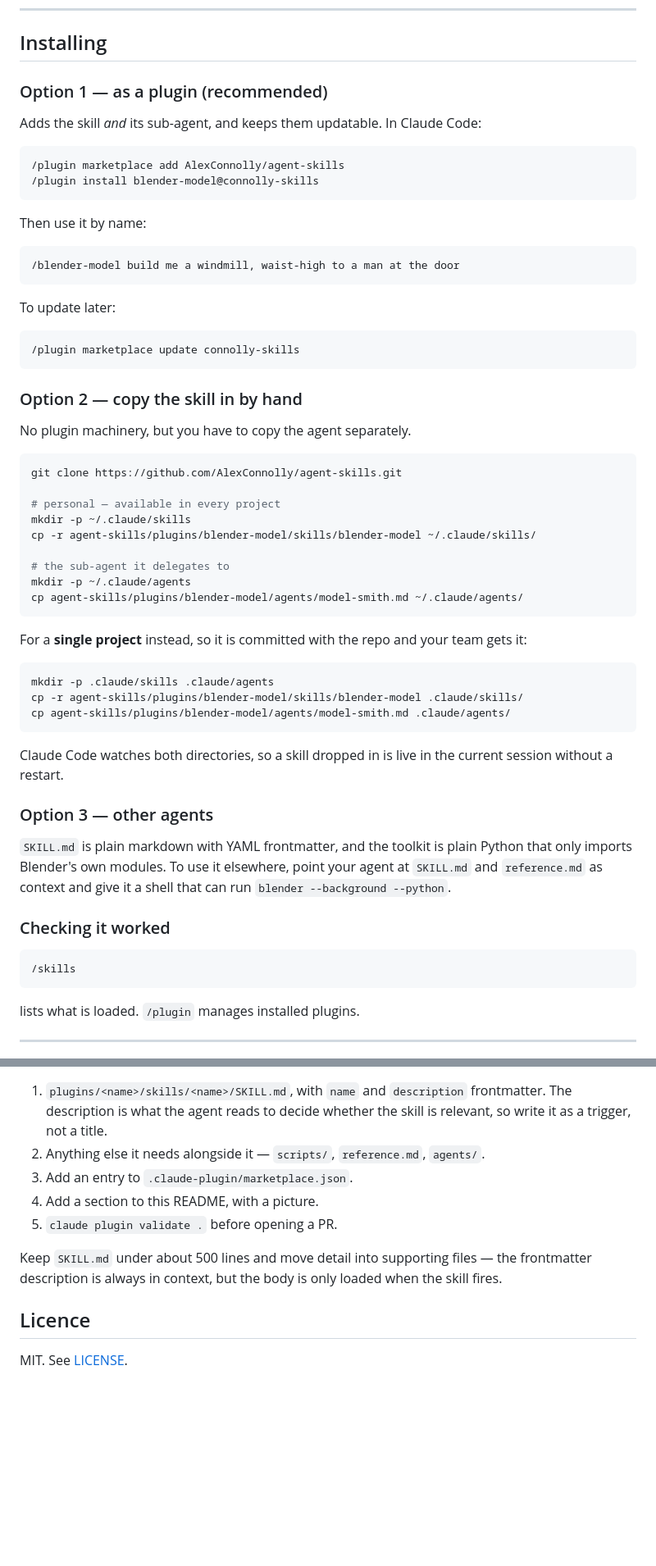
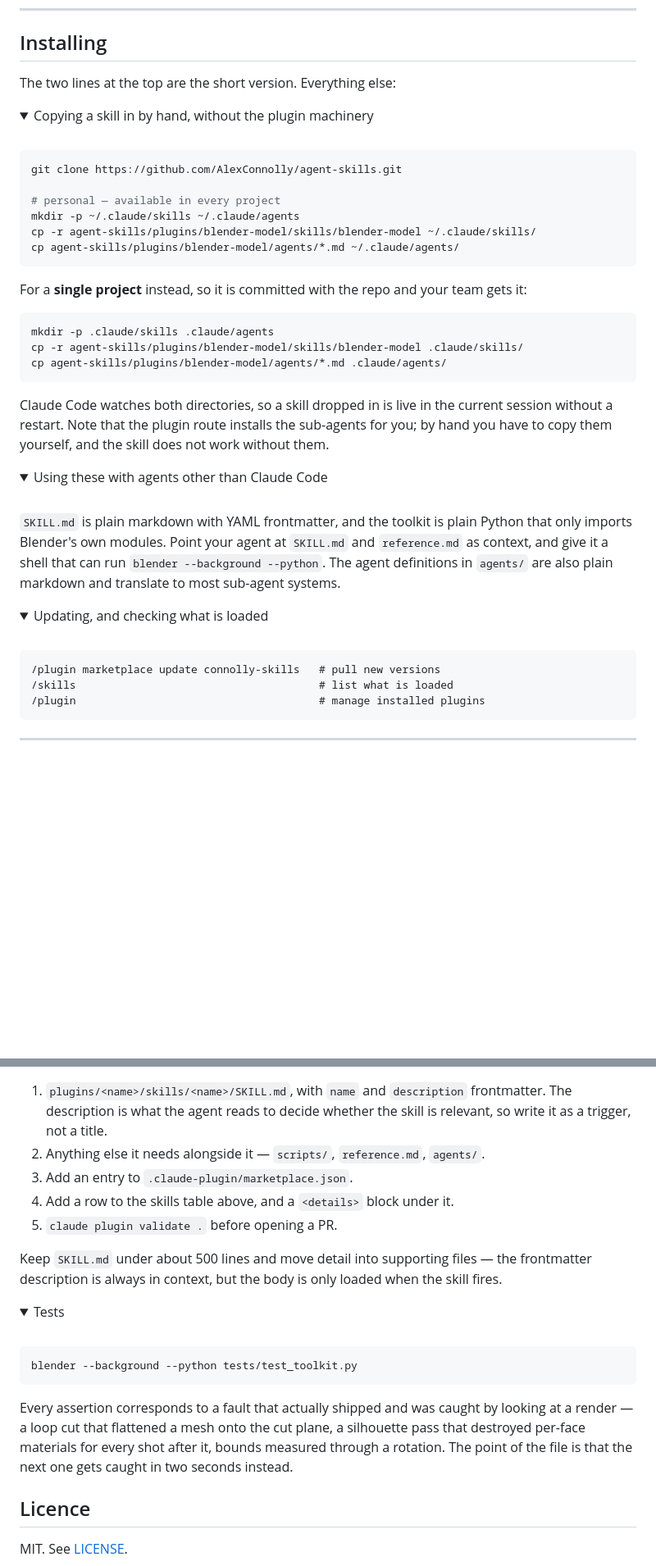
Before and after one commit to AlexConnolly/agent-skills, a Markdown page: README.md, 2 parts joined by grey strips. Shown at 82% size. Rendered like a GitHub page; folded sections open; blank space fills up the shorter version.

````diff
--- a/README.md
+++ b/README.md
@@ -73,41 +90,20 @@ eroded to uneven stumps — but not as weathering on a surface.
 
 ## Installing
 
-### Option 1 — as a plugin (recommended)
+The two lines at the top are the short version. Everything else:
 
-Adds the skill *and* its sub-agent, and keeps them updatable. In Claude Code:
+<details>
+<summary>Copying a skill in by hand, without the plugin machinery</summary>
 
-```
-/plugin marketplace add AlexConnolly/agent-skills
-/plugin install blender-model@connolly-skills
-```
-
-Then use it by name:
-
-```
-/blender-model build me a windmill, waist-high to a man at the door
-```
-
-To update later:
-
-```
-/plugin marketplace update connolly-skills
-```
-
-### Option 2 — copy the skill in by hand
-
-No plugin machinery, but you have to copy the agent separately.
+<br>
 
 ```bash
 git clone https://github.com/AlexConnolly/agent-skills.git
 
 # personal — available in every project
-mkdir -p ~/.claude/skills
+mkdir -p ~/.claude/skills ~/.claude/agents
 cp -r agent-skills/plugins/blender-model/skills/blender-model ~/.claude/skills/
-
-# the sub-agent it delegates to
-mkdir -p ~/.claude/agents
-cp agent-skills/plugins/blender-model/agents/model-smith.md ~/.claude/agents/
+cp agent-skills/plugins/blender-model/agents/*.md ~/.claude/agents/
 ```
 
 For a **single project** instead, so it is committed with the repo and your
@@ -116,26 +112,41 @@ team gets it:
 ```bash
 mkdir -p .claude/skills .claude/agents
 cp -r agent-skills/plugins/blender-model/skills/blender-model .claude/skills/
-cp agent-skills/plugins/blender-model/agents/model-smith.md .claude/agents/
+cp agent-skills/plugins/blender-model/agents/*.md .claude/agents/
 ```
 
 Claude Code watches both directories, so a skill dropped in is live in the
-current session without a restart.
+current session without a restart. Note that the plugin route installs the
+sub-agents for you; by hand you have to copy them yourself, and the skill does
+not work without them.
 
-### Option 3 — other agents
+</details>
+
+<details>
+<summary>Using these with agents other than Claude Code</summary>
+
+<br>
 
 `SKILL.md` is plain markdown with YAML frontmatter, and the toolkit is plain
-Python that only imports Blender's own modules. To use it elsewhere, point your
-agent at `SKILL.md` and `reference.md` as context and give it a shell that can
-run `blender --background --python`.
+Python that only imports Blender's own modules. Point your agent at `SKILL.md`
+and `reference.md` as context, and give it a shell that can run
+`blender --background --python`. The agent definitions in `agents/` are also
+plain markdown and translate to most sub-agent systems.
 
-### Checking it worked
+</details>
+
+<details>
+<summary>Updating, and checking what is loaded</summary>
+
+<br>
 
 ```
-/skills
+/plugin marketplace update connolly-skills   # pull new versions
+/skills                                      # list what is loaded
+/plugin                                      # manage installed plugins
 ```
 
-lists what is loaded. `/plugin` manages installed plugins.
+</details>
 
 ---
 
@@ -164,13 +187,29 @@ agent-skills/
 1. `plugins/<name>/skills/<name>/SKILL.md`, with `name` and `description`
    frontmatter. The description is what the agent reads to decide whether the
    skill is relevant, so write it as a trigger, not a title.
-2. Anything else it needs alongside it — `scripts/`, `reference.md`,
-   `agents/`.
+2. Anything else it needs alongside it — `scripts/`, `reference.md`, `agents/`.
 3. Add an entry to `.claude-plugin/marketplace.json`.
-4. Add a section to this README, with a picture.
+4. Add a row to the skills table above, and a `<details>` block under it.
 5. `claude plugin validate .` before opening a PR.
 
 Keep `SKILL.md` under about 500 lines and move detail into supporting files —
 the frontmatter description is always in context, but the body is only loaded
 when the skill fires.
 
+</details>
+
+<details>
+<summary>Tests</summary>
+
+<br>
+
+```bash
+blender --background --python tests/test_toolkit.py
+```
+
+Every assertion corresponds to a fault that actually shipped and was caught by
+looking at a render — a loop cut that flattened a mesh onto the cut plane, a
+silhouette pass that destroyed per-face materials for every shot after it,
+bounds measured through a rotation. The point of the file is that the next one
+gets caught in two seconds instead.
+
````
Also changed, not shown: other parts of README.md (+65 -34 lines).
